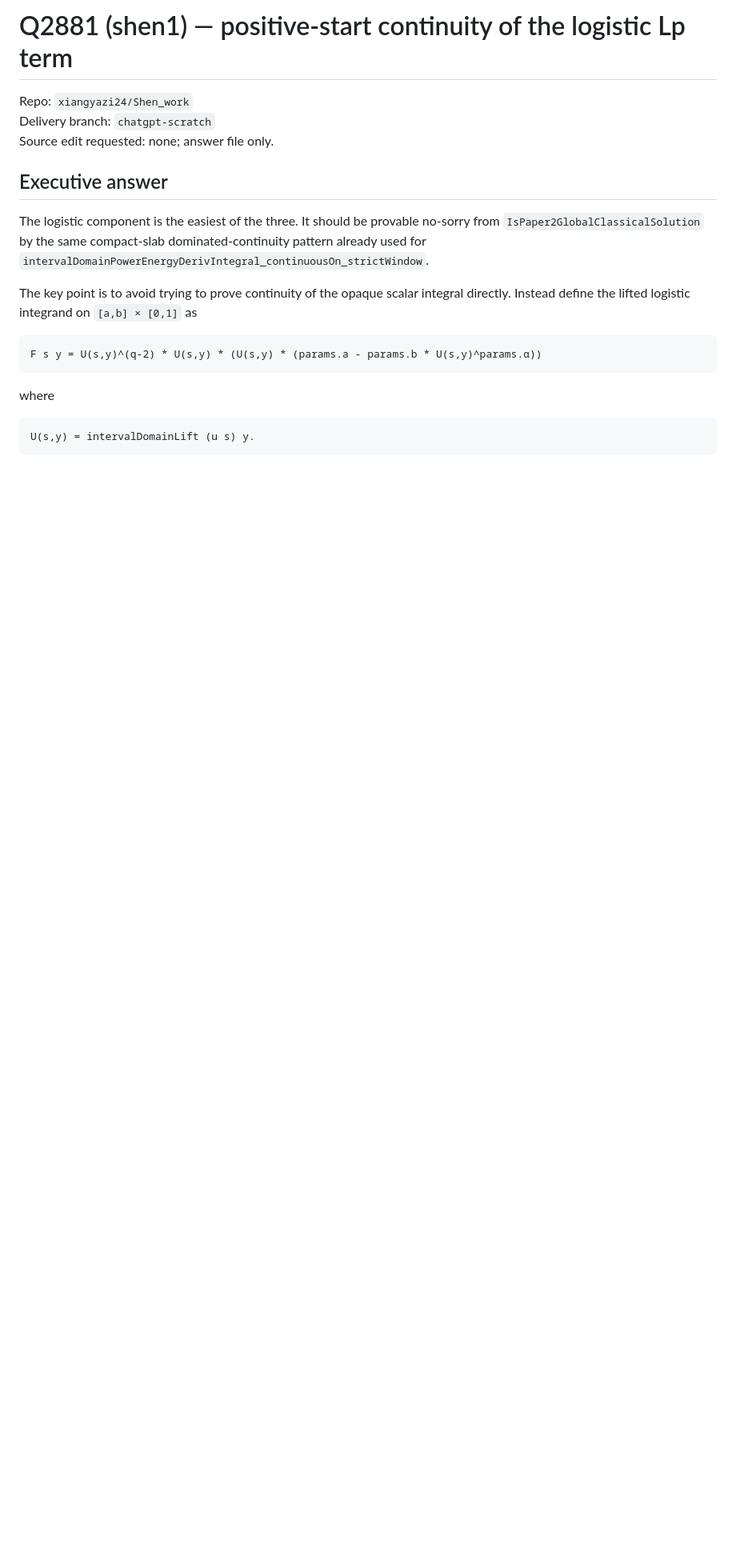
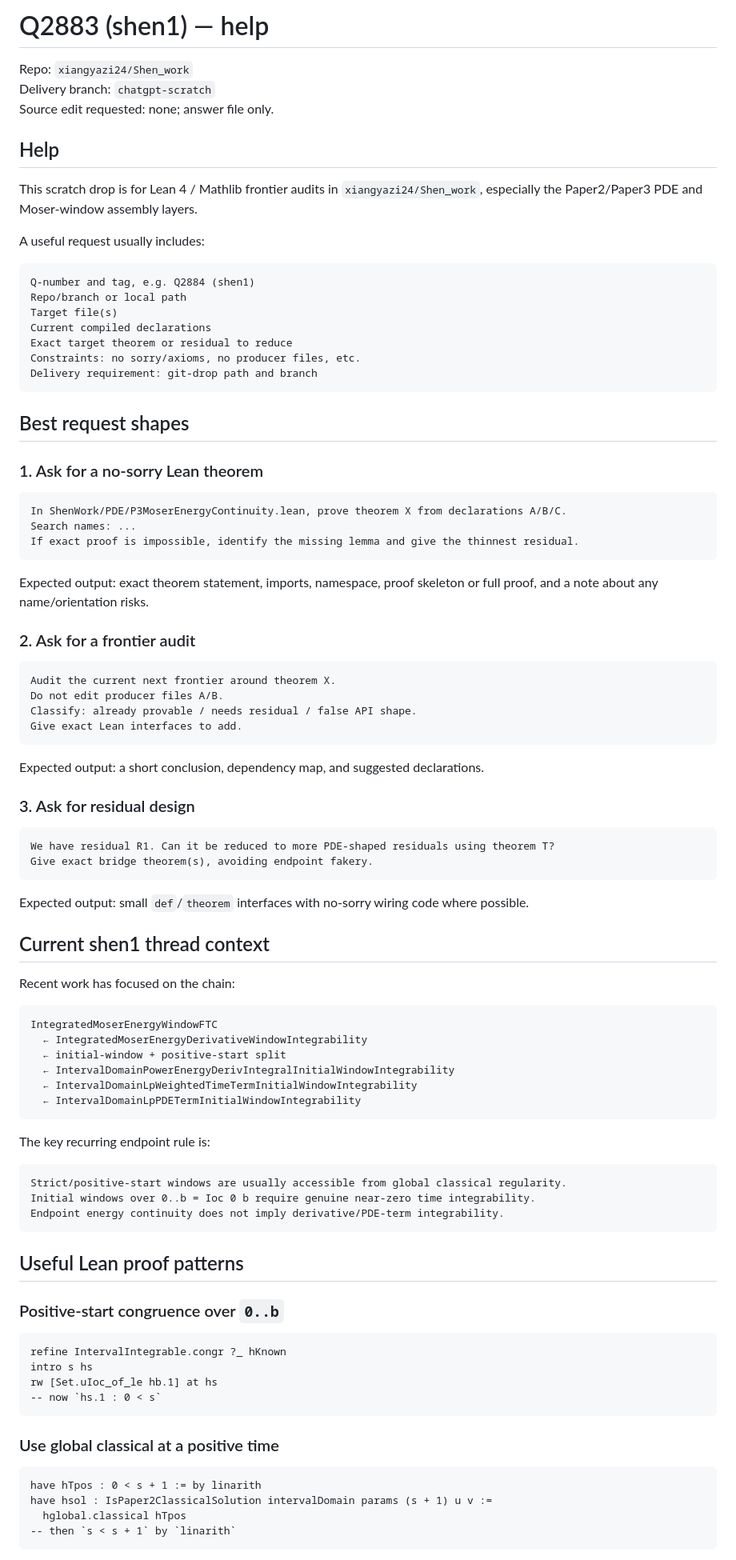
Before and after one commit to xiangyazi24/Shen_work, a Markdown page: scratch/_CHATGPT_DROP_shen1.md, the part around one of its changes. Shown at 80% size. GitHub-like rendering; blank space fills up the shorter version.

Commit message:
Add shen1 Q2883 help

````diff
--- a/scratch/_CHATGPT_DROP_shen1.md
+++ b/scratch/_CHATGPT_DROP_shen1.md
@@ -1,22 +1,95 @@
-# Q2881 (shen1) — positive-start continuity of the logistic Lp term
+# Q2883 (shen1) — help
 
 Repo: `xiangyazi24/Shen_work`
 Delivery branch: `chatgpt-scratch`
 Source edit requested: none; answer file only.
 
-## Executive answer
+## Help
 
-The logistic component is the easiest of the three.  It should be provable no-sorry from `IsPaper2GlobalClassicalSolution` by the same compact-slab dominated-continuity pattern already used for `intervalDomainPowerEnergyDerivIntegral_continuousOn_strictWindow`.
+This scratch drop is for Lean 4 / Mathlib frontier audits in `xiangyazi24/Shen_work`, especially the Paper2/Paper3 PDE and Moser-window assembly layers.
 
-The key point is to avoid trying to prove continuity of the opaque scalar integral directly.  Instead define the lifted logistic integrand on `[a,b] × [0,1]` as
+A useful request usually includes:
+
+```text
+Q-number and tag, e.g. Q2884 (shen1)
+Repo/branch or local path
+Target file(s)
+Current compiled declarations
+Exact target theorem or residual to reduce
+Constraints: no sorry/axioms, no producer files, etc.
+Delivery requirement: git-drop path and branch
+```
+
+## Best request shapes
+
+### 1. Ask for a no-sorry Lean theorem
+
+```text
+In ShenWork/PDE/P3MoserEnergyContinuity.lean, prove theorem X from declarations A/B/C.
+Search names: ...
+If exact proof is impossible, identify the missing lemma and give the thinnest residual.
+```
+
+Expected output: exact theorem statement, imports, namespace, proof skeleton or full proof, and a note about any name/orientation risks.
+
+### 2. Ask for a frontier audit
+
+```text
+Audit the current next frontier around theorem X.
+Do not edit producer files A/B.
+Classify: already provable / needs residual / false API shape.
+Give exact Lean interfaces to add.
+```
+
+Expected output: a short conclusion, dependency map, and suggested declarations.
+
+### 3. Ask for residual design
+
+```text
+We have residual R1. Can it be reduced to more PDE-shaped residuals using theorem T?
+Give exact bridge theorem(s), avoiding endpoint fakery.
+```
+
+Expected output: small `def`/`theorem` interfaces with no-sorry wiring code where possible.
+
+## Current shen1 thread context
+
+Recent work has focused on the chain:
+
+```text
+IntegratedMoserEnergyWindowFTC
+  ← IntegratedMoserEnergyDerivativeWindowIntegrability
+  ← initial-window + positive-start split
+  ← IntervalDomainPowerEnergyDerivIntegralInitialWindowIntegrability
+  ← IntervalDomainLpWeightedTimeTermInitialWindowIntegrability
+  ← IntervalDomainLpPDETermInitialWindowIntegrability
+```
+
+The key recurring endpoint rule is:
+
+```text
+Strict/positive-start windows are usually accessible from global classical regularity.
+Initial windows over 0..b = Ioc 0 b require genuine near-zero time integrability.
+Endpoint energy continuity does not imply derivative/PDE-term integrability.
+```
+
+## Useful Lean proof patterns
+
+### Positive-start congruence over `0..b`
 
 ```lean
-F s y = U(s,y)^(q-2) * U(s,y) * (U(s,y) * (params.a - params.b * U(s,y)^params.α))
+refine IntervalIntegrable.congr ?_ hKnown
+intro s hs
+rw [Set.uIoc_of_le hb.1] at hs
+-- now `hs.1 : 0 < s`
 ```
 
-where
+### Use global classical at a positive time
 
 ```lean
-U(s,y) = intervalDomainLift (u s) y.
+have hTpos : 0 < s + 1 := by linarith
+have hsol : IsPaper2ClassicalSolution intervalDomain params (s + 1) u v :=
+  hglobal.classical hTpos
+-- then `s < s + 1` by `linarith`
 ```
 
````
Also changed, not shown: other parts of scratch/_CHATGPT_DROP_shen1.md (+24 -205 lines).
